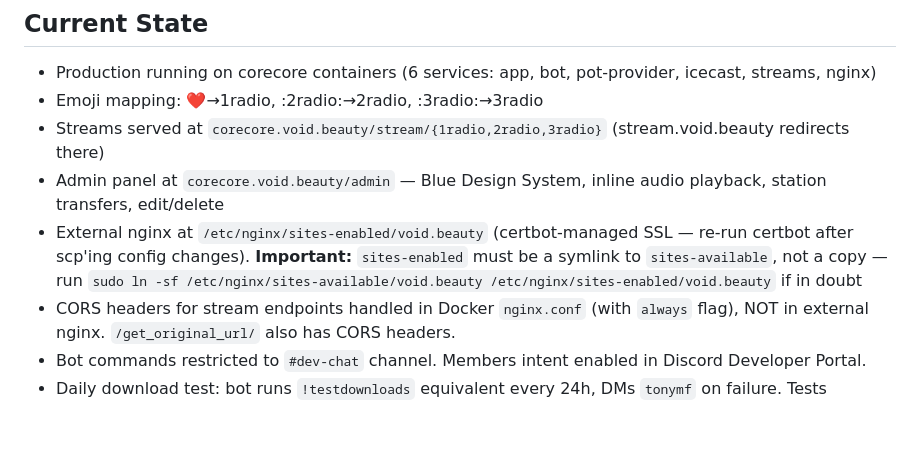
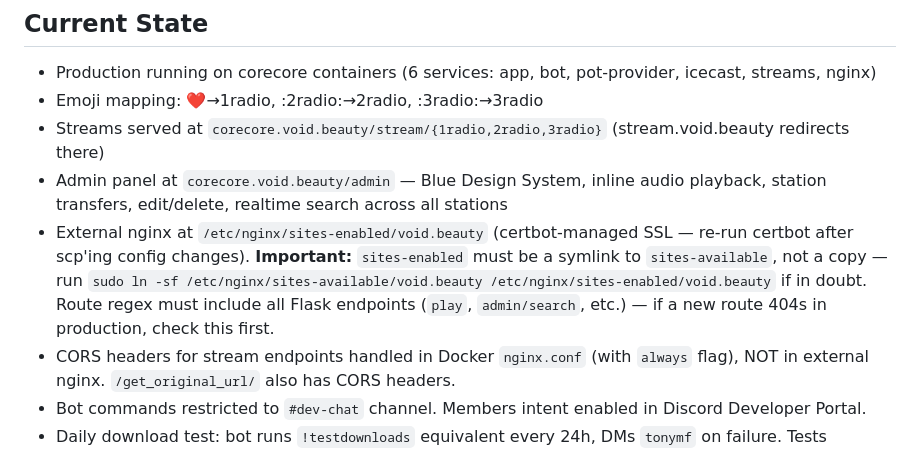
Before and after one commit to stonymf/bubble-radio, a Markdown page: vibe.md, the part around the change. Drawn GitHub-style; blank space fills up the shorter version.

Commit message:
Update vibe.md with search bar and nginx route note
Co-Authored-By: Claude Opus 4.6 <noreply@anthropic.com>

```diff
--- a/vibe.md
+++ b/vibe.md
@@ -56,8 +56,8 @@ src/
 - Production running on corecore containers (6 services: app, bot, pot-provider, icecast, streams, nginx)
 - Emoji mapping: ❤️→1radio, :2radio:→2radio, :3radio:→3radio
 - Streams served at `corecore.void.beauty/stream/{1radio,2radio,3radio}` (stream.void.beauty redirects there)
-- Admin panel at `corecore.void.beauty/admin` — Blue Design System, inline audio playback, station transfers, edit/delete
-- External nginx at `/etc/nginx/sites-enabled/void.beauty` (certbot-managed SSL — re-run certbot after scp'ing config changes). **Important:** `sites-enabled` must be a symlink to `sites-available`, not a copy — run `sudo ln -sf /etc/nginx/sites-available/void.beauty /etc/nginx/sites-enabled/void.beauty` if in doubt
+- Admin panel at `corecore.void.beauty/admin` — Blue Design System, inline audio playback, station transfers, edit/delete, realtime search across all stations
+- External nginx at `/etc/nginx/sites-enabled/void.beauty` (certbot-managed SSL — re-run certbot after scp'ing config changes). **Important:** `sites-enabled` must be a symlink to `sites-available`, not a copy — run `sudo ln -sf /etc/nginx/sites-available/void.beauty /etc/nginx/sites-enabled/void.beauty` if in doubt. Route regex must include all Flask endpoints (`play`, `admin/search`, etc.) — if a new route 404s in production, check this first.
 - CORS headers for stream endpoints handled in Docker `nginx.conf` (with `always` flag), NOT in external nginx. `/get_original_url/` also has CORS headers.
 - Bot commands restricted to `#dev-chat` channel. Members intent enabled in Discord Developer Portal.
 - Daily download test: bot runs `!testdownloads` equivalent every 24h, DMs `tonymf` on failure. Tests YouTube, SoundCloud, Bandcamp via `/test_downloads` endpoint.
```
